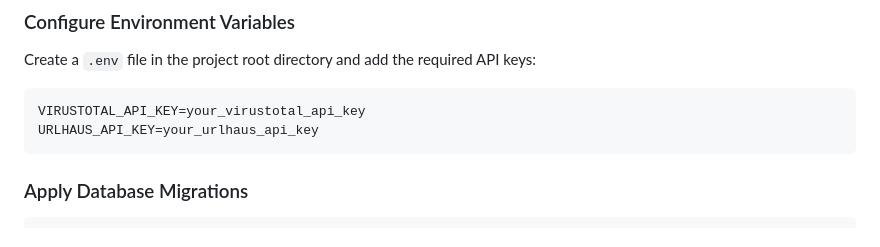
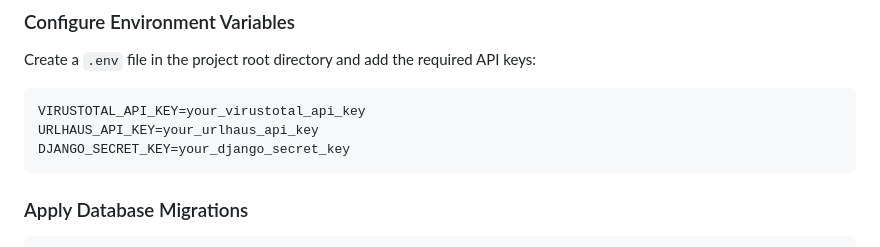
Before and after one commit to Kevhand/LinkLens-V2, a Markdown page: readme.md, the part around the change. Drawn GitHub-style.

````diff
--- a/readme.md
+++ b/readme.md
@@ -263,6 +263,7 @@ Create a `.env` file in the project root directory and add the required API keys
 ```env
 VIRUSTOTAL_API_KEY=your_virustotal_api_key
 URLHAUS_API_KEY=your_urlhaus_api_key
+DJANGO_SECRET_KEY=your_django_secret_key
 ```
 
 ### Apply Database Migrations
````
